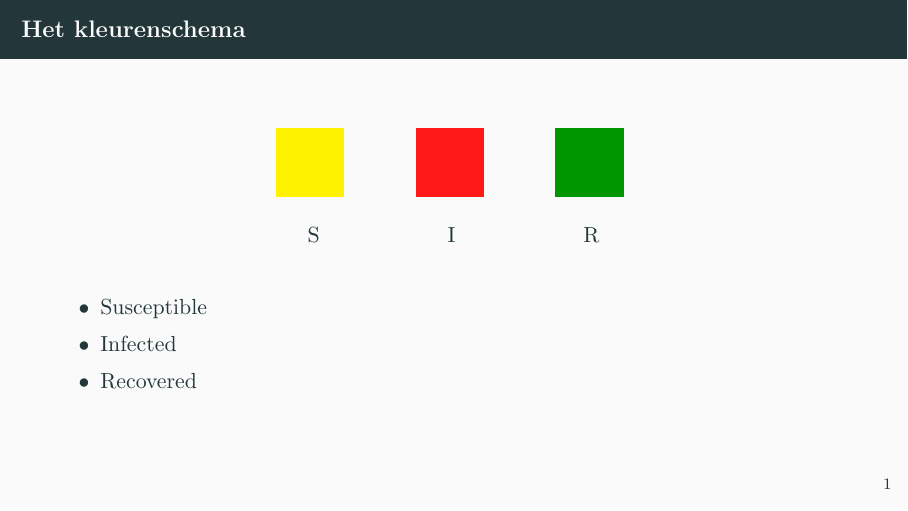
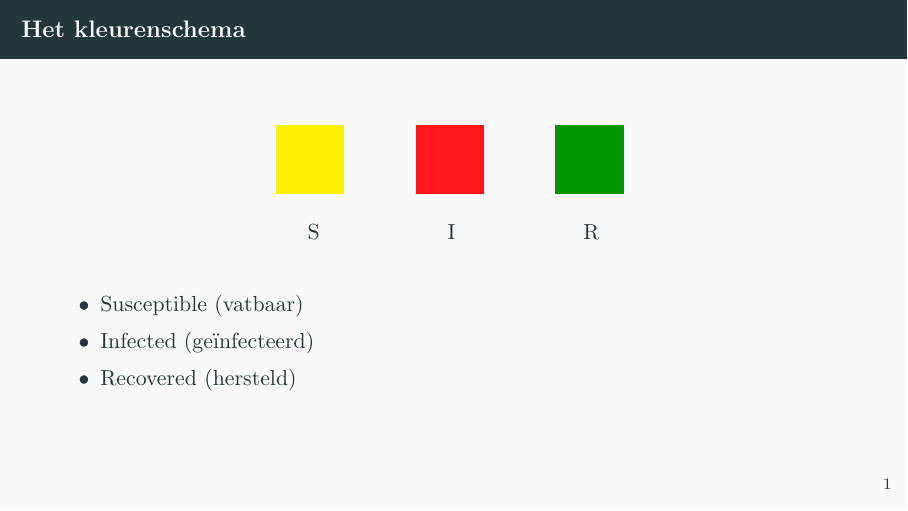
Before and after one commit to fmeulen/GuidedDAGExamples.jl, LaTeX slides (src/sir/figs/presentation/sir_animations.tex): page 1 of 39. Compiled offline with pdfLaTeX.

```diff
--- a/src/sir/figs/presentation/sir_animations.tex
+++ b/src/sir/figs/presentation/sir_animations.tex
@@ -44,9 +44,9 @@
 
 
 \begin{itemize}
-	\item Susceptible
-	\item Infected
-	\item Recovered
+	\item Susceptible (vatbaar)
+	\item Infected (ge\"infecteerd)
+	\item Recovered (hersteld)
 \end{itemize}
 
 \end{frame}
```
